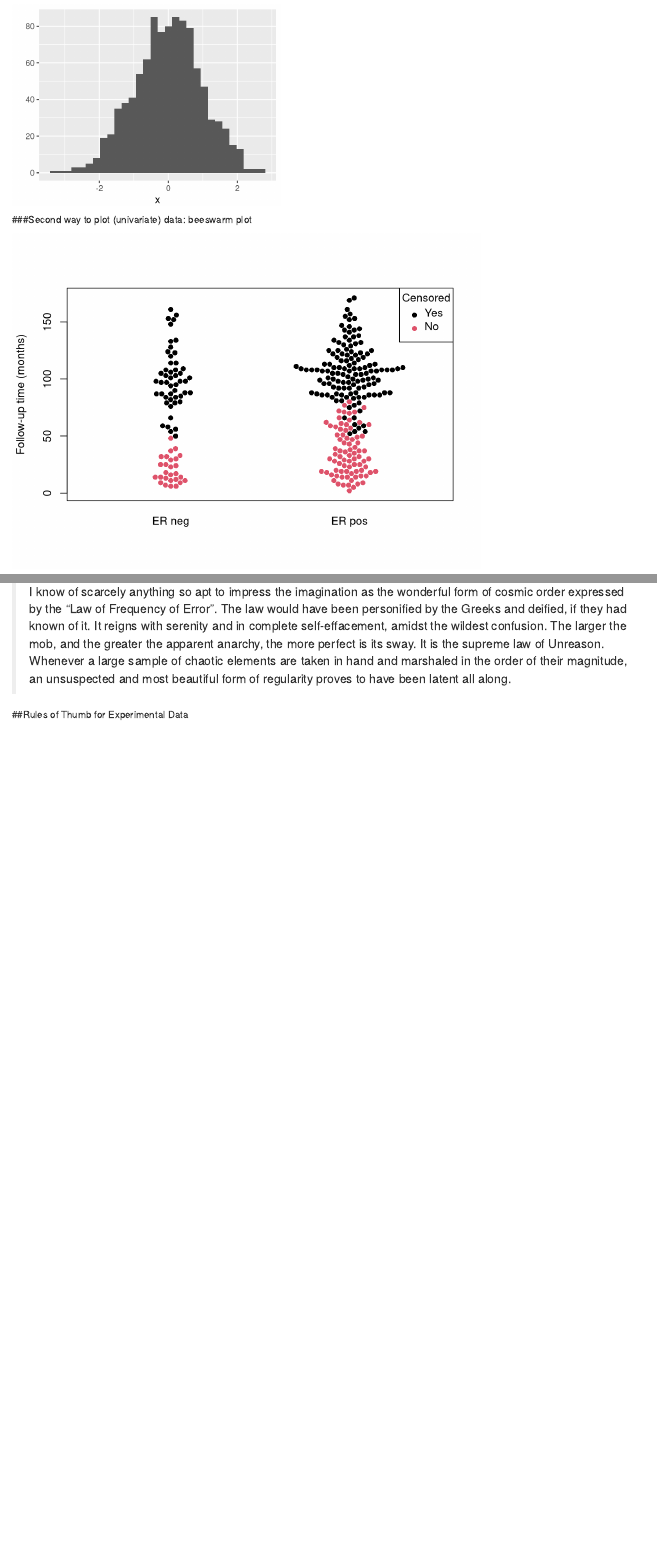
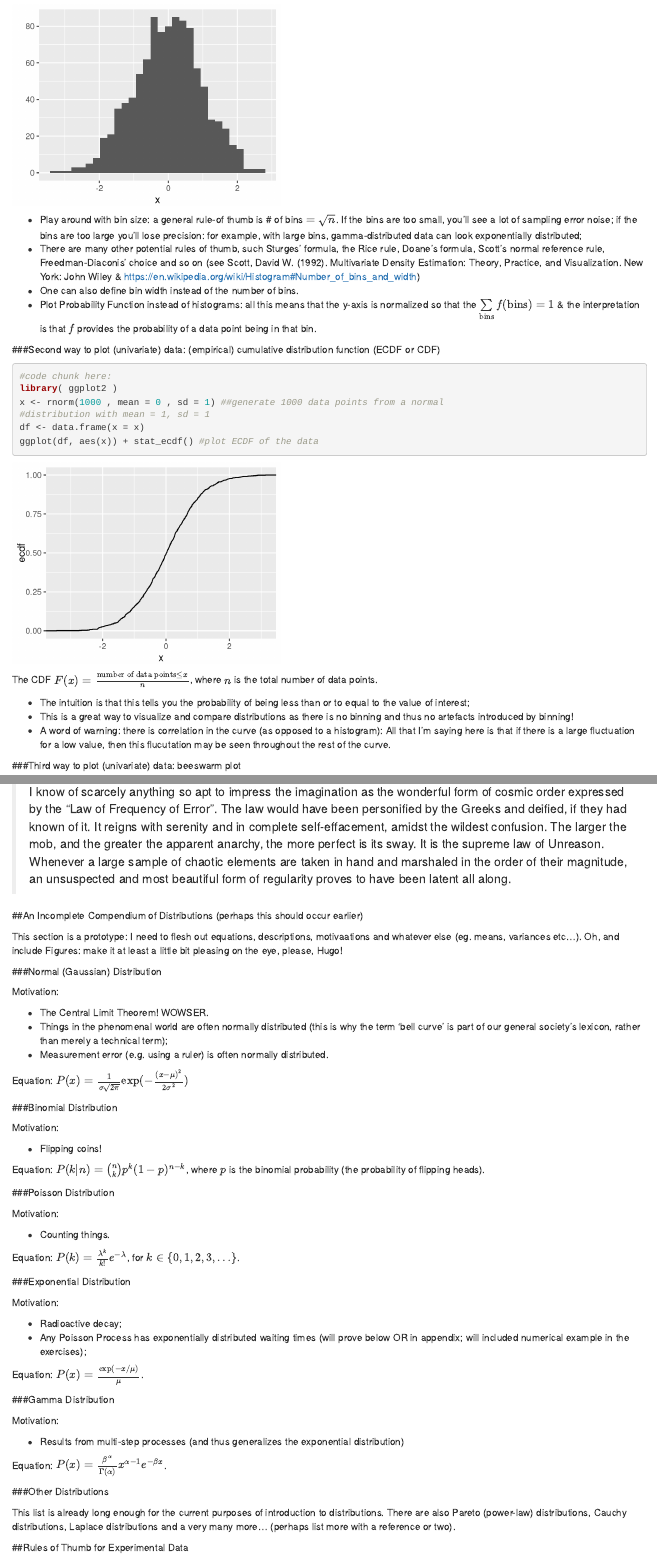
Before and after one commit to earnestat/statistical_inference, an R Markdown document (practical_statistics/plotting_data_summary_stats.Rmd): the page in a window 1100 px wide, from 410 px down, and a second part further down, joined at a grey line. Rendered offline with R 4.5, knitr and Pandoc, with nearby package versions; code that draws random numbers runs with fixed seeds of ours; some code elsewhere in the file could not run offline.

Commit message:
added discussions of histogram bin size, ecdfs, and an incomplete compendium of useful pdfs

````diff
--- a/practical_statistics/plotting_data_summary_stats.Rmd
+++ b/practical_statistics/plotting_data_summary_stats.Rmd
@@ -22,7 +22,31 @@ x <- rnorm(1000 , mean = 0 , sd = 1) ##generate 1000 data points from a normal
 qplot( x ) #plot a histogram of the data
 ```
 
-###Second way to plot (univariate) data: beeswarm plot
+- Play around with bin size: a general rule-of thumb is # of bins $=\sqrt{n}$. If the bins are too small, you'll see a lot of sampling error noise; if the bins are too large you'll lose precision: for example, with large bins, gamma-distributed data can look exponentially distributed;
+- There are many other potential rules of thumb, such Sturges' formula, the Rice rule, Doane's formula, Scott's normal reference rule, Freedman-Diaconis' choice and so on (see Scott, David W. (1992). Multivariate Density Estimation: Theory, Practice, and Visualization. New York: John Wiley & https://en.wikipedia.org/wiki/Histogram#Number_of_bins_and_width)
+- One can also define bin width instead of the number of bins.
+- Plot Probability Function instead of histograms: all this means that the y-axis is normalized so that the $\sum\limits_\text{bins}f(\text{bins}) = 1$ & the interpretation is that $f$ provides the probability of a data point being in that bin.
+
+###Second way to plot (univariate) data: (empirical) cumulative distribution function (ECDF or CDF)
+
+```{r , fig.width = 4 , fig.height = 3 , message = FALSE}
+#code chunk here:
+library( ggplot2 )
+x <- rnorm(1000 , mean = 0 , sd = 1) ##generate 1000 data points from a normal
+#distribution with mean = 1, sd = 1
+df <- data.frame(x = x)
+ggplot(df, aes(x)) + stat_ecdf() #plot ECDF of the data
+```
+
+The CDF $F(x) = \frac{\text{number of data points} \leq x}{n}$, where $n$ is the total number of data points.
+
+- The intuition is that this tells you the probability of being less than or to equal to the value of interest;
+- This is a great way to visualize and compare distributions as there is no binning and thus no artefacts introduced by binning!
+- A word of warning: there is correlation in the curve (as opposed to a histogram): All that I'm saying here is that if there is a large fluctuation for a low value, then this flucutation may be seen throughout the rest of the curve.
+
+
+
+###Third way to plot (univariate) data: beeswarm plot
 
 ```{r,  message = FALSE ,  echo = FALSE}
 #code chunk here:
@@ -183,6 +207,57 @@ and the Central Limit Theorem states that, as $n \to \infty$, $S_n \to N(\mu,\si
 
 >I know of scarcely anything so apt to impress the imagination as the wonderful form of cosmic order expressed by the "Law of Frequency of Error". The law would have been personified by the Greeks and deified, if they had known of it. It reigns with serenity and in complete self-effacement, amidst the wildest confusion. The larger the mob, and the greater the apparent anarchy, the more perfect is its sway. It is the supreme law of Unreason. Whenever a large sample of chaotic elements are taken in hand and marshaled in the order of their magnitude, an unsuspected and most beautiful form of regularity proves to have been latent all along.
 
+##An Incomplete Compendium of Distributions (perhaps this should occur earlier)
+
+This section is a prototype: I need to flesh out equations, descriptions, motivaations and whatever else (eg. means, variances etc...). Oh, and include Figures: make it at least a little bit pleasing on the eye, please, Hugo!
+
+###Normal (Gaussian) Distribution
+
+Motivation:
+
+- The Central Limit Theorem! WOWSER.
+- Things in the phenomenal world are often normally distributed (this is why the term 'bell curve' is part of our general society's lexicon, rather than merely a technical term);
+- Measurement error (e.g. using a ruler) is often normally distributed.
+
+Equation: $P(x) = \frac{1}{\sigma\sqrt{2\pi}}\text{exp}(-\frac{(x - \mu)^2}{2\sigma^2})$
+
+###Binomial Distribution
+
+Motivation:
+
+- Flipping coins!
+
+Equation: $P(k|n) = {n\choose k}p^k(1 - p)^{n-k}$, where $p$ is the binomial probability (the probability of flipping heads).
+
+###Poisson Distribution
+
+Motivation:
+
+- Counting things.
+
+Equation: $P(k) = \frac{\lambda^k}{k!}e^{-\lambda}$, for $k \in \{0,1,2,3,\ldots\}$.
+
+###Exponential Distribution
+
+Motivation:
+
+- Radioactive decay;
+- Any Poisson Process has exponentially distributed waiting times (will prove below OR in appendix; will included numerical example in the exercises);
+
+Equation: $P(x) = \frac{\text{exp}(-x/\mu)}{\mu}$.
+
+###Gamma Distribution
+
+Motivation:
+
+- Results from multi-step processes (and thus generalizes the exponential distribution)
+
+Equation: $P(x) = \frac{\beta^{\alpha}}{\Gamma(\alpha)}x^{\alpha - 1}e^{-\beta x}$.
+
+###Other Distributions
+
+This list is already long enough for the current purposes of introduction to distributions. There are also Pareto (power-law) distributions, Cauchy distributions, Laplace distributions and a very many more... (perhaps list more with a reference or two).
+
 ##Rules of Thumb for Experimental Data
 
 More to come so watch this space. Very generic rules of thumb:
````
Also changed, not shown: practical_statistics/plotting_data_summary_stats.html, practical_statistics/plotting_data_summary_stats.Rmd (2 more changed lines).
